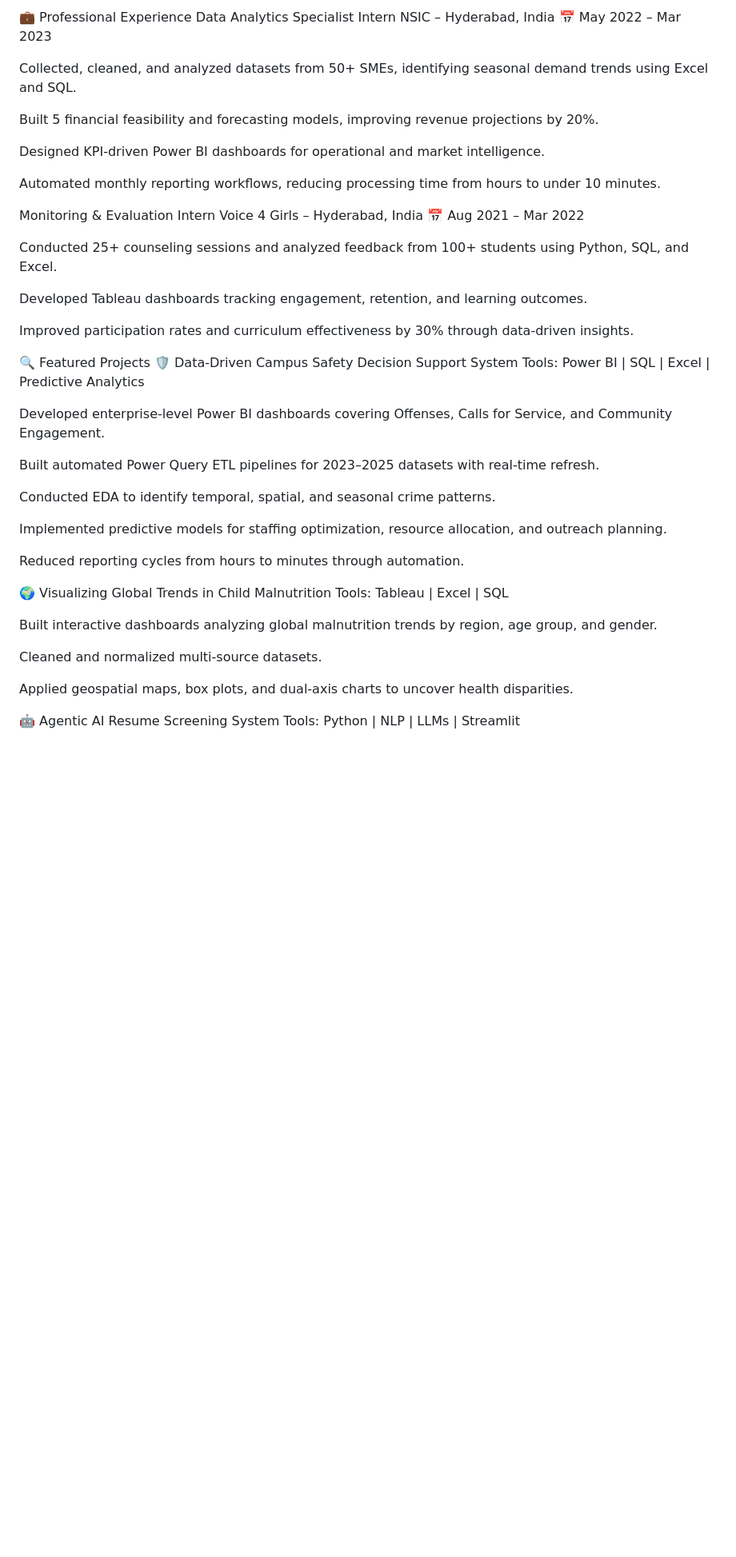
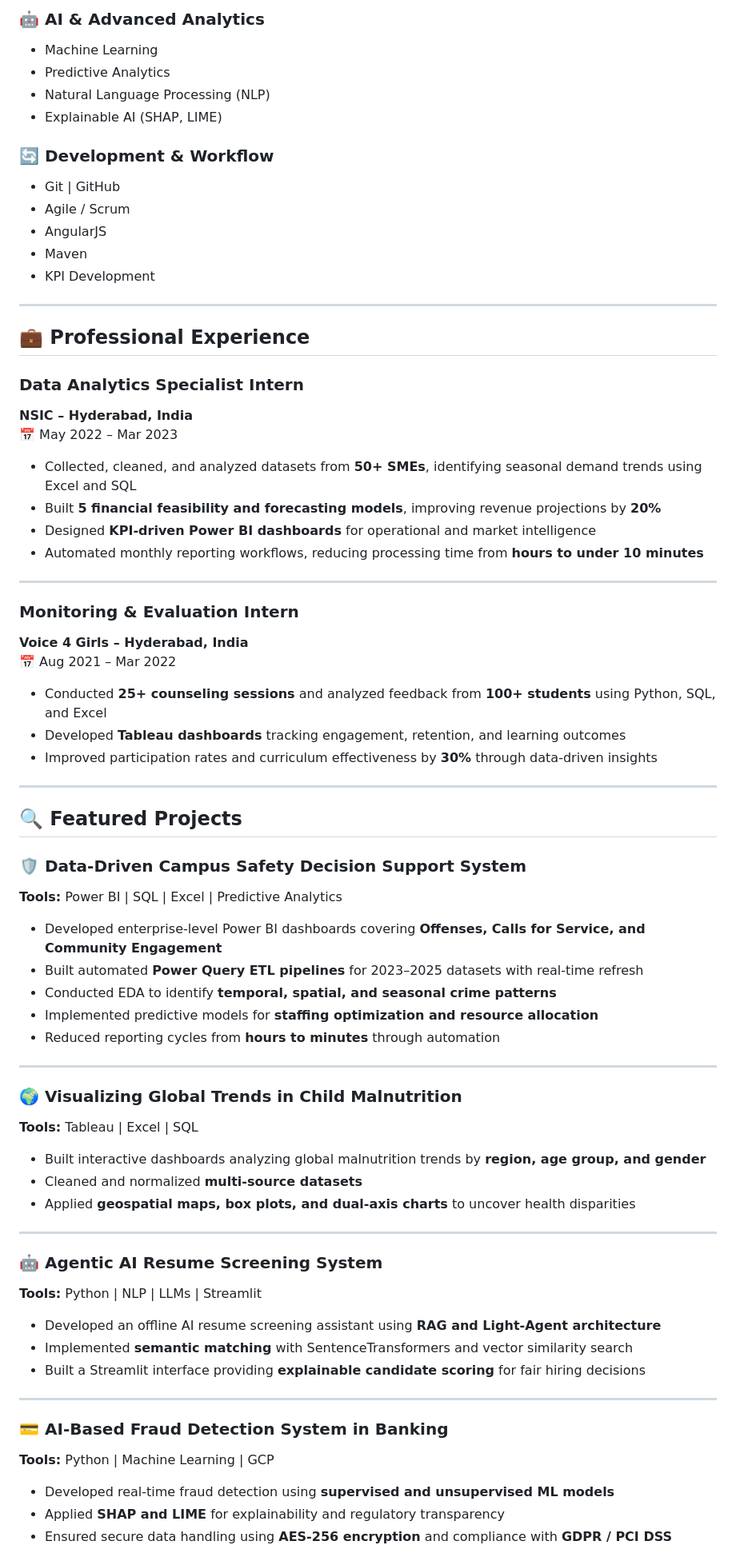
Before and after one commit to harshi1744/harshithasreiya.github.io, a Markdown page: README.md, the part around one of its changes. Shown at 80% size. Rendered like a GitHub page; blank space fills up the shorter version.

Commit message:
Revise README.md for improved portfolio clarity
Updated the README.md to enhance the professional portfolio presentation, including a refined summary of skills, education, and experience.

```diff
--- a/README.md
+++ b/README.md
@@ -42,50 +64,77 @@ Git | GitHub | Agile/Scrum | AngularJS | Maven | KPI Development
 
-💼 Professional Experience
-Data Analytics Specialist Intern
-NSIC – Hyderabad, India
+### 🤖 AI & Advanced Analytics
+- Machine Learning
+- Predictive Analytics
+- Natural Language Processing (NLP)
+- Explainable AI (SHAP, LIME)
+
+### 🔄 Development & Workflow
+- Git | GitHub
+- Agile / Scrum
+- AngularJS
+- Maven
+- KPI Development
+
+---
+
+## 💼 Professional Experience
+
+### Data Analytics Specialist Intern
+**NSIC – Hyderabad, India**
 📅 May 2022 – Mar 2023
 
-Collected, cleaned, and analyzed datasets from 50+ SMEs, identifying seasonal demand trends using Excel and SQL.
+- Collected, cleaned, and analyzed datasets from **50+ SMEs**, identifying seasonal demand trends using Excel and SQL
+- Built **5 financial feasibility and forecasting models**, improving revenue projections by **20%**
+- Designed **KPI-driven Power BI dashboards** for operational and market intelligence
+- Automated monthly reporting workflows, reducing processing time from **hours to under 10 minutes**
 
-Built 5 financial feasibility and forecasting models, improving revenue projections by 20%.
+---
 
-Designed KPI-driven Power BI dashboards for operational and market intelligence.
-
-Automated monthly reporting workflows, reducing processing time from hours to under 10 minutes.
-
-Monitoring & Evaluation Intern
-Voice 4 Girls – Hyderabad, India
+### Monitoring & Evaluation Intern
+**Voice 4 Girls – Hyderabad, India**
 📅 Aug 2021 – Mar 2022
 
-Conducted 25+ counseling sessions and analyzed feedback from 100+ students using Python, SQL, and Excel.
+- Conducted **25+ counseling sessions** and analyzed feedback from **100+ students** using Python, SQL, and Excel
+- Developed **Tableau dashboards** tracking engagement, retention, and learning outcomes
+- Improved participation rates and curriculum effectiveness by **30%** through data-driven insights
 
-Developed Tableau dashboards tracking engagement, retention, and learning outcomes.
+---
 
-Improved participation rates and curriculum effectiveness by 30% through data-driven insights.
+## 🔍 Featured Projects
 
-🔍 Featured Projects
-🛡️ Data-Driven Campus Safety Decision Support System
-Tools: Power BI | SQL | Excel | Predictive Analytics
+### 🛡️ Data-Driven Campus Safety Decision Support System
+**Tools:** Power BI | SQL | Excel | Predictive Analytics
 
-Developed enterprise-level Power BI dashboards covering Offenses, Calls for Service, and Community Engagement.
+- Developed enterprise-level Power BI dashboards covering **Offenses, Calls for Service, and Community Engagement**
+- Built automated **Power Query ETL pipelines** for 2023–2025 datasets with real-time refresh
+- Conducted EDA to identify **temporal, spatial, and seasonal crime patterns**
+- Implemented predictive models for **staffing optimization and resource allocation**
+- Reduced reporting cycles from **hours to minutes** through automation
 
-Built automated Power Query ETL pipelines for 2023–2025 datasets with real-time refresh.
+---
 
-Conducted EDA to identify temporal, spatial, and seasonal crime patterns.
+### 🌍 Visualizing Global Trends in Child Malnutrition
+**Tools:** Tableau | Excel | SQL
 
-Implemented predictive models for staffing optimization, resource allocation, and outreach planning.
+- Built interactive dashboards analyzing global malnutrition trends by **region, age group, and gender**
+- Cleaned and normalized **multi-source datasets**
+- Applied **geospatial maps, box plots, and dual-axis charts** to uncover health disparities
 
-Reduced reporting cycles from hours to minutes through automation.
+---
 
-🌍 Visualizing Global Trends in Child Malnutrition
-Tools: Tableau | Excel | SQL
+### 🤖 Agentic AI Resume Screening System
+**Tools:** Python | NLP | LLMs | Streamlit
 
-Built interactive dashboards analyzing global malnutrition trends by region, age group, and gender.
+- Developed an offline AI resume screening assistant using **RAG and Light-Agent architecture**
+- Implemented **semantic matching** with SentenceTransformers and vector similarity search
+- Built a Streamlit interface providing **explainable candidate scoring** for fair hiring decisions
 
-Cleaned and normalized multi-source datasets.
+---
 
-Applied geospatial maps, box plots, and dual-axis charts to uncover health disparities.
+### 💳 AI-Based Fraud Detection System in Banking
+**Tools:** Python | Machine Learning | GCP
 
-🤖 Agentic AI Resume Screening System
-Tools: Python | NLP | LLMs | Streamlit
+- Developed real-time fraud detection using **supervised and unsupervised ML models**
+- Applied **SHAP and LIME** for explainability and regulatory transparency
+- Ensured secure data handling using **AES-256 encryption** and compliance with **GDPR / PCI DSS**
 
```
Also changed, not shown: other parts of README.md (+63 -50 lines).
